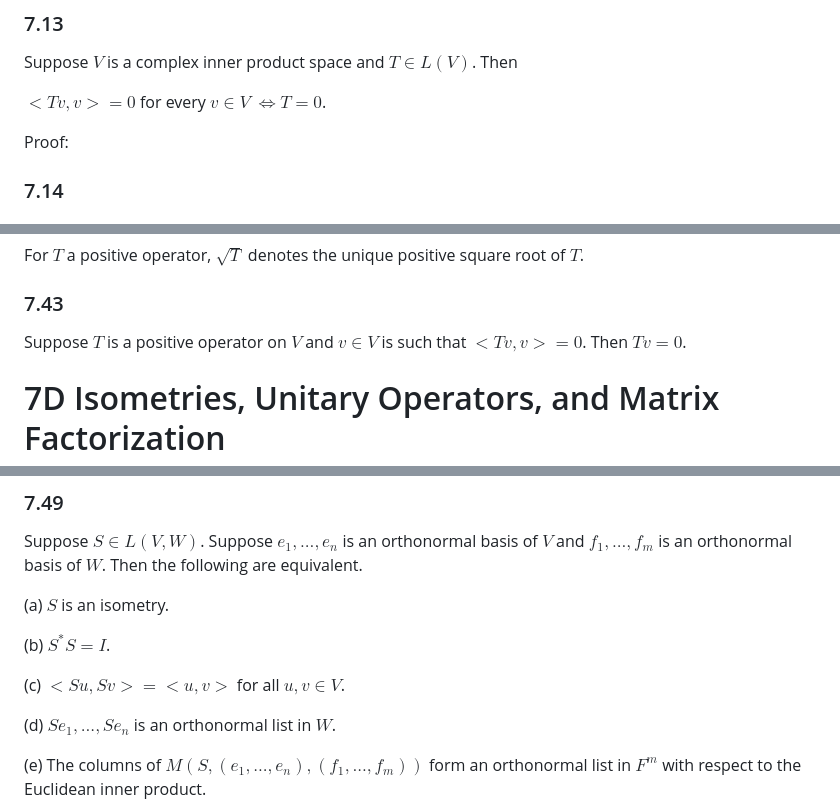
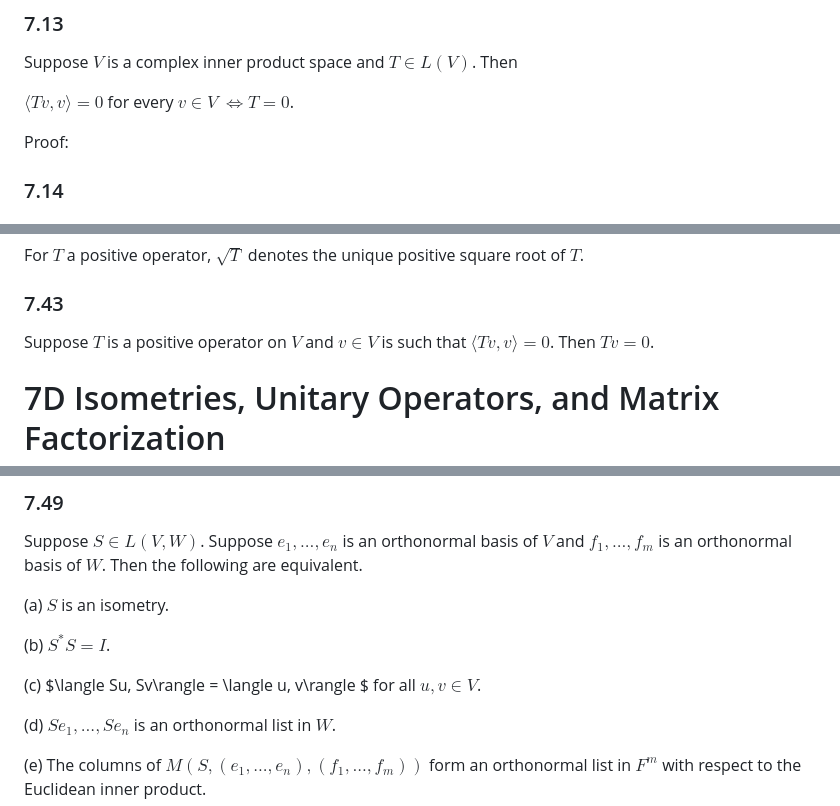
Before and after one commit to rosiesun/Linear-Algebra-Done-Right, a Markdown page: chapter7.md, 3 parts joined by grey strips. GitHub-like rendering.

```diff
--- a/chapter7.md
+++ b/chapter7.md
@@ -68,7 +68,7 @@ Proof:
 ### 7.13
 Suppose $V$ is a complex inner product space and $T \in L(V)$. Then
 
-$<Tv, v> = 0$ for every $v \in V$ $\iff T = 0$.
+$\langle Tv, v\rangle  = 0$ for every $v \in V$ $\iff T = 0$.
 
 Proof:
 
@@ -184,7 +184,7 @@ Every positive operator on $V$ has a unique positive square root.
 For $T$ a positive operator, $\sqrt{T}$ denotes the unique positive square root of $T$.
 
 ### 7.43
-Suppose $T$ is a positive operator on $V$ and $v \in V$ is such that $<Tv, v> = 0$. Then $Tv = 0$.
+Suppose $T$ is a positive operator on $V$ and $v \in V$ is such that $\langle Tv, v\rangle  = 0$. Then $Tv = 0$.
 
 
 
@@ -207,7 +207,7 @@ Suppose $S \in L(V, W)$. Suppose $e_1, ..., e_n$ is an orthonormal basis of $V$
 
 (b) $S^* S = I$.
 
-(c) $<Su, Sv> = <u, v>$ for all $u, v \in V$.
+(c) $\langle Su, Sv\rangle  = \langle u, v\rangle $ for all $u, v \in V$.
 
 (d) $Se_1, ..., Se_n$ is an orthonormal list in $W$.
 
```
Also changed, not shown: other parts of chapter7.md (+8 -8 lines).
